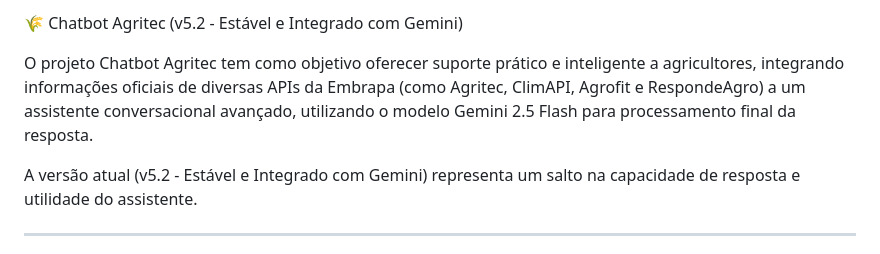
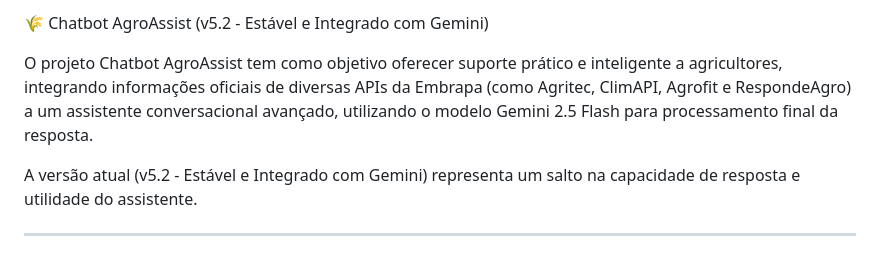
Before and after one commit to luizchicarelli/Chatbot-Agritec, a Markdown page: README.md, the part around the change. Rendered like a GitHub page.

Commit message:
Rename project to Chatbot AgroAssist
Updated project name from 'Chatbot Agritec' to 'Chatbot AgroAssist'.

```diff
--- a/README.md
+++ b/README.md
@@ -1,6 +1,6 @@
-🌾 Chatbot Agritec (v5.2 - Estável e Integrado com Gemini)
+🌾 Chatbot AgroAssist (v5.2 - Estável e Integrado com Gemini)
 
-O projeto Chatbot Agritec tem como objetivo oferecer suporte prático e inteligente a agricultores, integrando informações oficiais de diversas APIs da Embrapa (como Agritec, ClimAPI, Agrofit e RespondeAgro) a um assistente conversacional avançado, utilizando o modelo Gemini 2.5 Flash para processamento final da resposta.
+O projeto Chatbot AgroAssist tem como objetivo oferecer suporte prático e inteligente a agricultores, integrando informações oficiais de diversas APIs da Embrapa (como Agritec, ClimAPI, Agrofit e RespondeAgro) a um assistente conversacional avançado, utilizando o modelo Gemini 2.5 Flash para processamento final da resposta.
 
 A versão atual (v5.2 - Estável e Integrado com Gemini) representa um salto na capacidade de resposta e utilidade do assistente.
 
```
